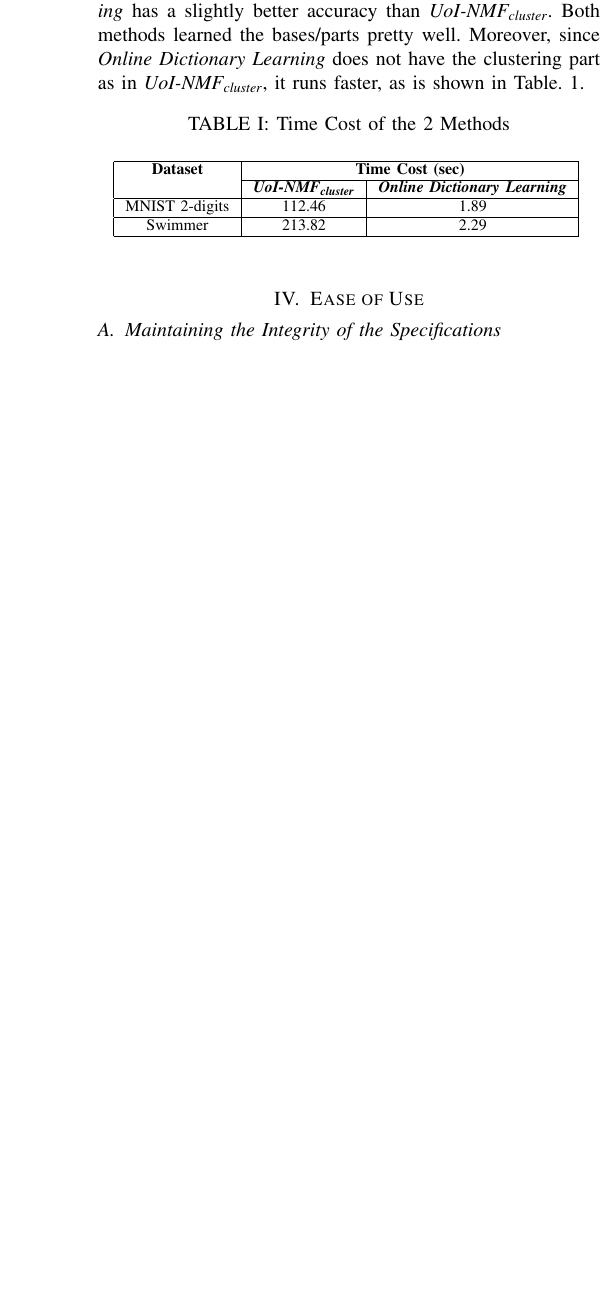
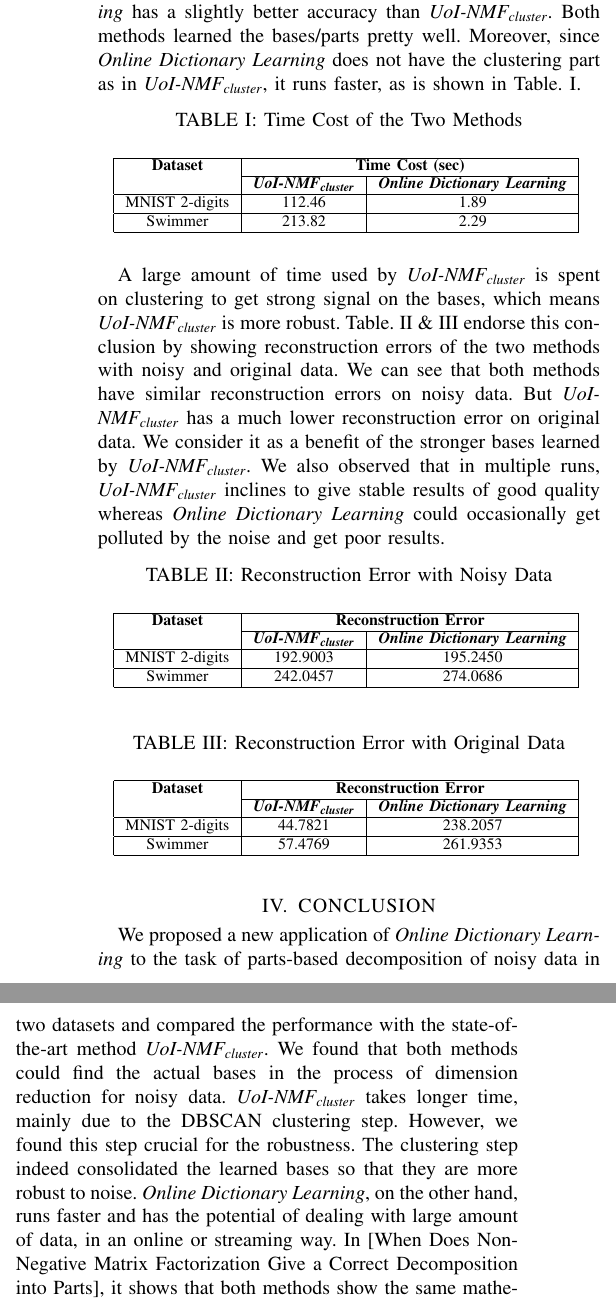
Before and after one commit to daming-lu/icmla2018challenge, a LaTeX paper (camera_ready_latex/icmla.tex): part of one column of page 2 of 4 before the commit and two parts of the columns of page 2 of 4 after it, the two joined at a grey line, cut so that both start at the same text, the shorter picture padded with empty space. Compiled offline with pdfLaTeX.

Commit message:
done, now add ref

```diff
--- a/camera_ready_latex/icmla.tex
+++ b/camera_ready_latex/icmla.tex
@@ -103,10 +103,10 @@ high noise Swimmer data. Second $4\times 4$ images: 16 bases learned by \textit{
 %-%-%-%-%-%-%-%-%-%-%-%-%-%-%-%-%-%-%-%-%-%-%-%-%-%-%-%-%-%-%-%-%-%-%-%
 After 1,000 iterations, the performance metrics as well as the learned atoms are shown in Fig. 1 for MNIST 2-digits dataset, side by side with \textit{UoI-NMF\textsubscript{cluster}}. The corresponding results for Swimmer dataset are shown in Fig. 2.
 
-We can tell from the metrics that \textit{Online Dictionary Learning} has a slightly better accuracy than \textit{UoI-NMF\textsubscript{cluster}}. Both methods learned the bases/parts pretty well. Moreover, since \textit{Online Dictionary Learning} does not have the clustering part as in \textit{UoI-NMF\textsubscript{cluster}}, it runs faster, as is shown in Table. 1.
+We can tell from the metrics that \textit{Online Dictionary Learning} has a slightly better accuracy than \textit{UoI-NMF\textsubscript{cluster}}. Both methods learned the bases/parts pretty well. Moreover, since \textit{Online Dictionary Learning} does not have the clustering part as in \textit{UoI-NMF\textsubscript{cluster}}, it runs faster, as is shown in Table. I.
 
 \begin{table}[htbp]
-\caption{Time Cost of the 2 Methods}
+\caption{Time Cost of the Two Methods}
 \begin{center}
 \begin{tabular}{|c|c|c|}
 \hline
@@ -123,9 +123,52 @@ Swimmer & 213.82 & 2.29 \\
 \end{center}
 \end{table}
 
-\section{Ease of Use}
+A large amount of time used by \textit{UoI-NMF\textsubscript{cluster}} is spent on clustering to get strong signal on the bases, which means \textit{UoI-NMF\textsubscript{cluster}} is more robust. Table. II \& III endorse this conclusion by showing reconstruction errors of the two methods with noisy and original data. We can see that both methods have similar reconstruction errors on noisy data. But \textit{UoI-NMF\textsubscript{cluster}} has a much lower reconstruction error on original data. We consider it as a benefit of the stronger bases learned by \textit{UoI-NMF\textsubscript{cluster}}. We also observed that in multiple runs, \textit{UoI-NMF\textsubscript{cluster}} inclines to give stable results of good quality whereas \textit{Online Dictionary Learning} could occasionally get polluted by the noise and get poor results.
 
-\subsection{Maintaining the Integrity of the Specifications}
+\begin{table}[htbp]
+\caption{Reconstruction Error with Noisy Data}
+\begin{center}
+\begin{tabular}{|c|c|c|}
+\hline
+\textbf{Dataset}&\multicolumn{2}{|c|}{\textbf{Reconstruction Error}} \\
+\cline{2-3}
+ & \textbf{\textit{UoI-NMF\textsubscript{cluster}}}& \textbf{\textit{Online Dictionary Learning}} \\
+\hline
+MNIST 2-digits & 192.9003 & 195.2450 \\
+\hline
+Swimmer & 242.0457 & 274.0686 \\
+\hline
+\end{tabular}
+\label{tab2}
+\end{center}
+\end{table}
+
+\begin{table}[htbp]
+\caption{Reconstruction Error with Original Data}
+\begin{center}
+\begin{tabular}{|c|c|c|}
+\hline
+\textbf{Dataset}&\multicolumn{2}{|c|}{\textbf{Reconstruction Error}} \\
+\cline{2-3}
+ & \textbf{\textit{UoI-NMF\textsubscript{cluster}}}& \textbf{\textit{Online Dictionary Learning}} \\
+\hline
+MNIST 2-digits & 44.7821 & 238.2057 \\
+\hline
+Swimmer & 57.4769 & 261.9353 \\
+\hline
+\end{tabular}
+\label{tab3}
+\end{center}
+\end{table}
+
+\section{CONCLUSION}
+
+We proposed a new application of \textit{Online Dictionary Learning} to the task of parts-based decomposition of noisy data in two datasets and compared the performance with the state-of-the-art method \textit{UoI-NMF\textsubscript{cluster}}. We found that both methods could find the actual bases in the process of dimension reduction for noisy data. \textit{UoI-NMF\textsubscript{cluster}} takes longer time, mainly due to the DBSCAN clustering step. However, we found this step crucial for the robustness. The clustering step indeed consolidated the learned bases so that they are more robust to noise. \textit{Online Dictionary Learning}, on the other hand, runs faster and has the potential of dealing with large amount of data, in an online or streaming way. In [When Does Non-Negative Matrix Factorization
+Give a Correct Decomposition into Parts], it shows that both methods show the same mathematical foundation. That is why both could find the parts-based components.
+
+\section{ACKNOWLEDGMENT}
+
+The author would like to thank Shashanka Ubaru for providing thought-provoking ideas about sparse coding, dictionary learning and non-convex optimization.
 
 The IEEEtran class file is used to format your paper and style the text. All margins,
 column widths, line spaces, and text fonts are prescribed; please do not
```
